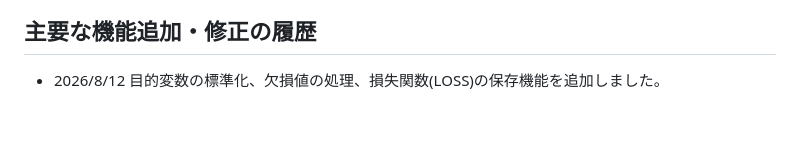
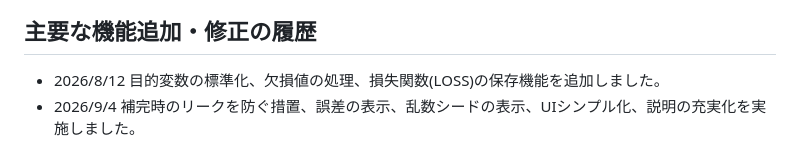
Before and after one commit to Fuku-Ko/LLM_Made_Tensorflow_js_test, a Markdown page: README.md, the part around the change. Rendered like a GitHub page; blank space fills up the shorter version.

```diff
--- a/README.md
+++ b/README.md
@@ -95,3 +95,4 @@ JavaScript (HTML+JavaScript+CSS)にて作成されています。
 ## 主要な機能追加・修正の履歴
 
 * 2026/8/12 目的変数の標準化、欠損値の処理、損失関数(LOSS)の保存機能を追加しました。
+* 2026/9/4 補完時のリークを防ぐ措置、誤差の表示、乱数シードの表示、UIシンプル化、説明の充実化を実施しました。
```
